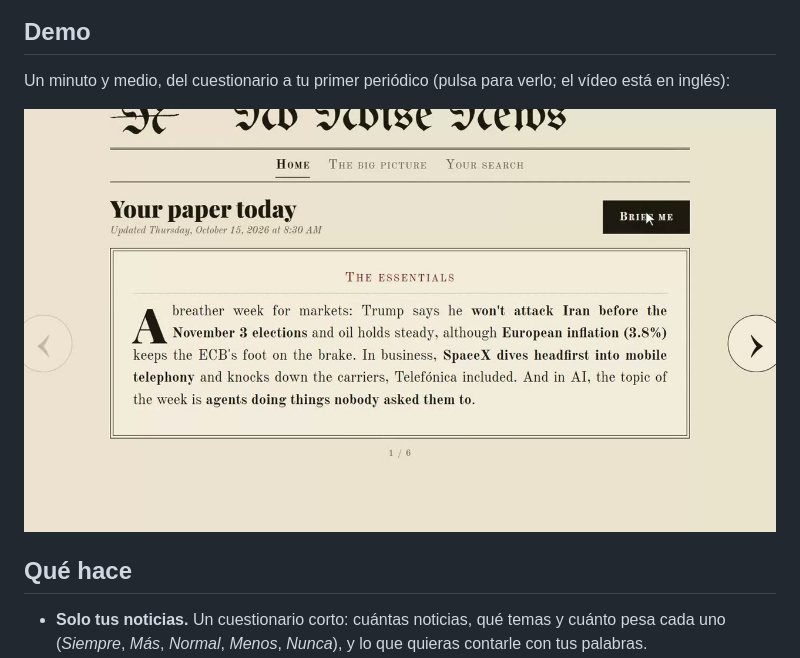
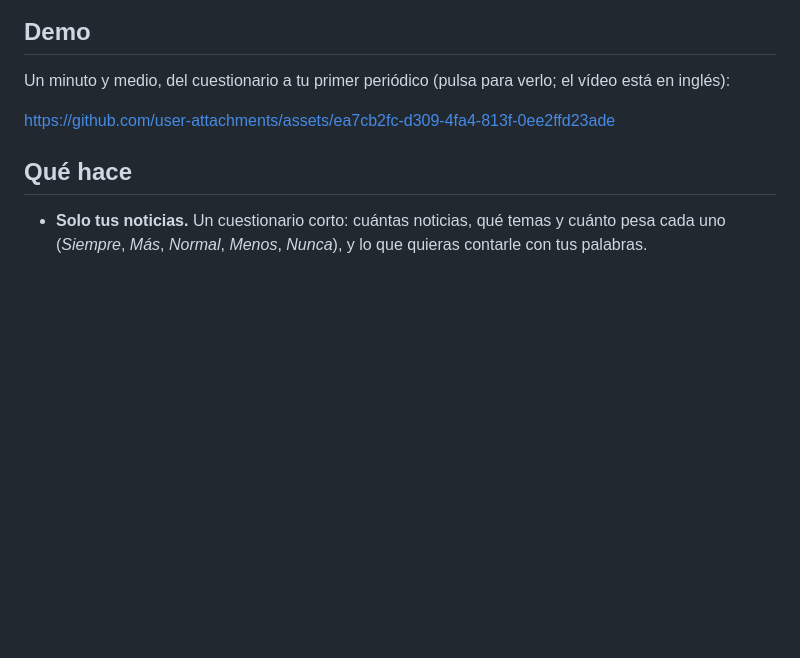
Before and after one commit to facunicedev/nonoisenews, a Markdown page: README.es.md, the part around the change. Drawn GitHub-style; blank space fills up the shorter version.

```diff
--- a/README.es.md
+++ b/README.es.md
@@ -21,9 +21,7 @@
 
 Un minuto y medio, del cuestionario a tu primer periódico (pulsa para verlo; el vídeo está en inglés):
 
-<p align="center">
-  <a href="docs/demo.mp4"><img src="docs/demo.jpg" alt="Ver la demo" width="820"></a>
-</p>
+https://github.com/user-attachments/assets/ea7cb2fc-d309-4fa4-813f-0ee2ffd23ade
 
 ## Qué hace
 
```
